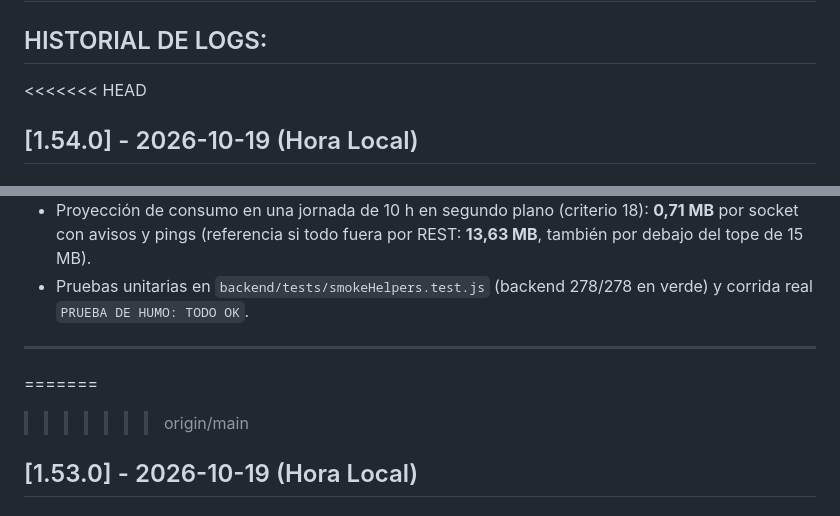
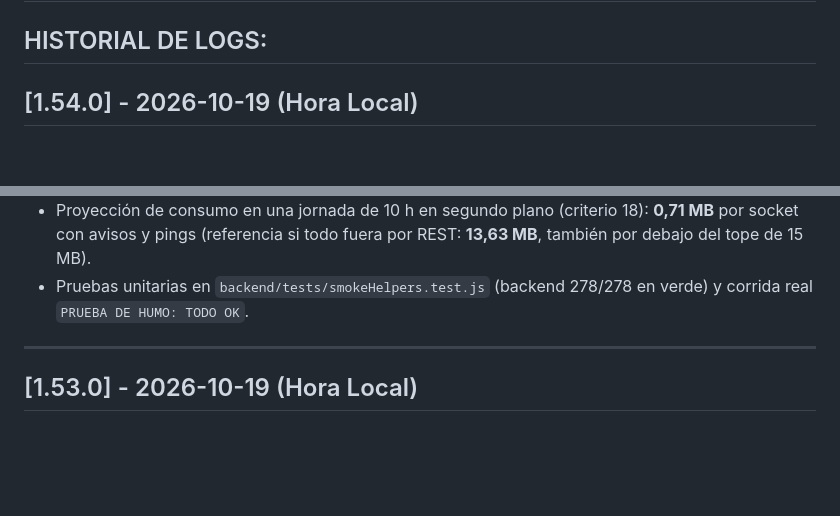
Before and after one commit to DavidCevallos15/Crucidrive---APP, a Markdown page: REGISTRO_CAMBIOS.md, 2 parts joined by grey strips. GitHub-like rendering; blank space fills up the shorter version.

Commit message:
docs(004): limpiar encabezado de 1.54.0 en REGISTRO_CAMBIOS
Generated with [Devin](https://devin.ai)

Co-Authored-By: Devin <158243242+devin-ai-integration[bot]@users.noreply.github.com>

```diff
--- a/REGISTRO_CAMBIOS.md
+++ b/REGISTRO_CAMBIOS.md
@@ -2,7 +2,6 @@
 
 ## HISTORIAL DE LOGS:
 
-<<<<<<< HEAD
 ## [1.54.0] - 2026-10-19 (Hora Local)
 
 ### Paso 004 · T16, prueba de humo ampliada (41/41 en verde)
@@ -15,8 +14,6 @@
 
 ---
 
-=======
->>>>>>> origin/main
 ## [1.53.0] - 2026-10-19 (Hora Local)
 
 ### Corrección: el inicio de sesión desmontaba la pantalla y devolvía al mapa sin entrar ni mostrar error
```
